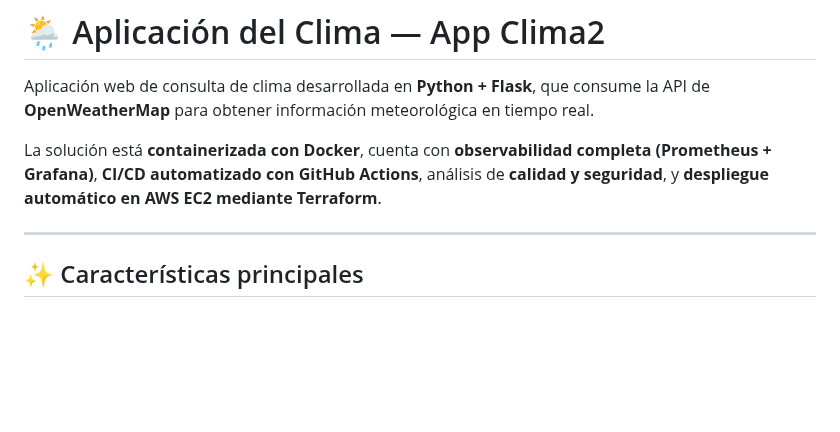
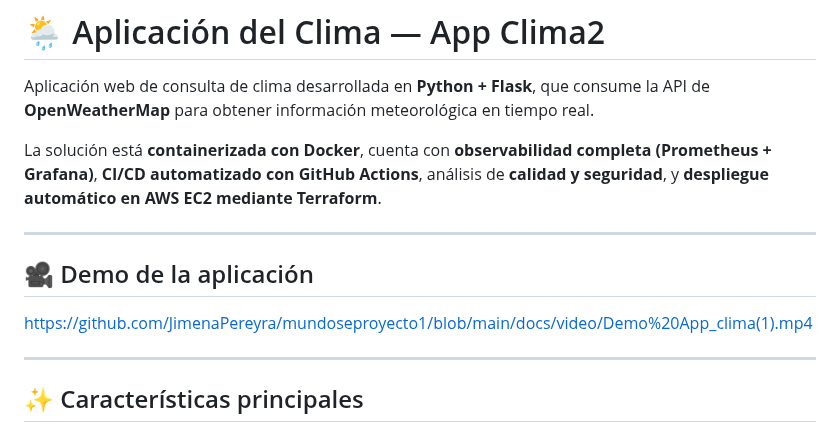
Before and after one commit to JimenaPereyra/mundoseproyecto1, a Markdown page: README.md, the part around the change. GitHub-like rendering; blank space fills up the shorter version.

Commit message:
Agrego de video a readme

```diff
--- a/README.md
+++ b/README.md
@@ -5,7 +5,11 @@ Aplicación web de consulta de clima desarrollada en **Python + Flask**, que con
 La solución está **containerizada con Docker**, cuenta con **observabilidad completa (Prometheus + Grafana)**, **CI/CD automatizado con GitHub Actions**, análisis de **calidad y seguridad**, y **despliegue automático en AWS EC2 mediante Terraform**.
 
 ---
+## 🎥 Demo de la aplicación
 
+https://github.com/JimenaPereyra/mundoseproyecto1/blob/main/docs/video/Demo%20App_clima(1).mp4
+
+---
 ## ✨ Características principales
 
 - 🌍 Consulta de clima por ciudad usando **OpenWeather API**
```
